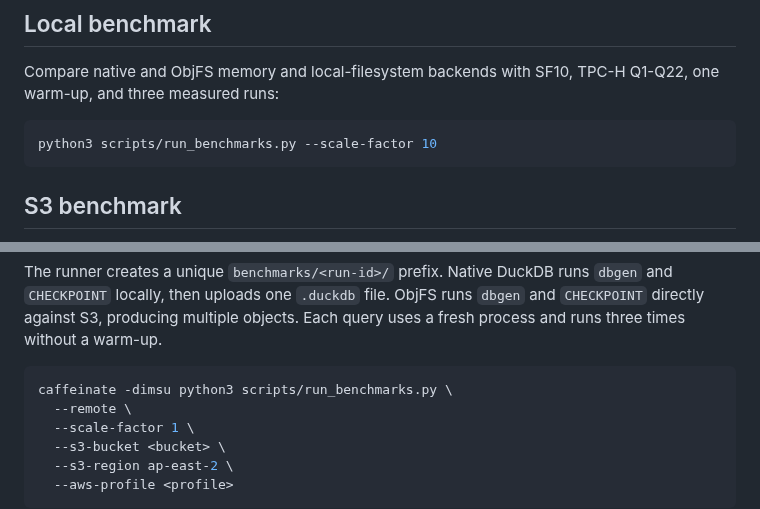
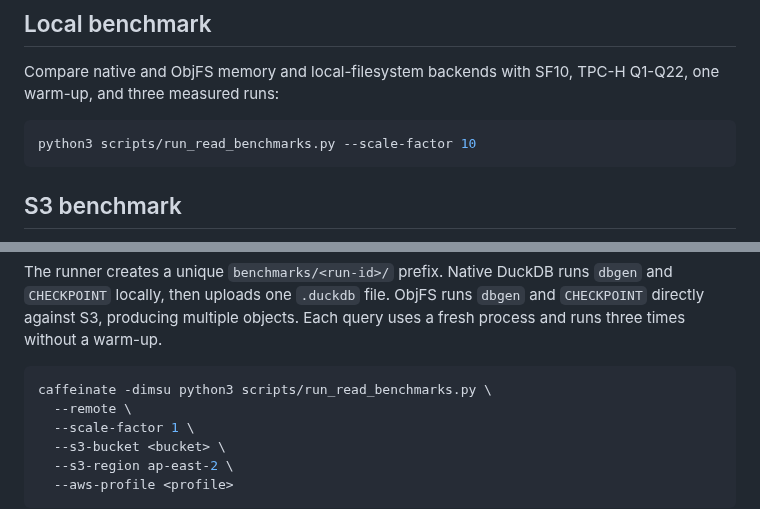
Before and after one commit to dentiny/duckdb-object-storage, a Markdown page: benchmark.md, 2 parts joined by grey strips. Rendered like a GitHub page.

````diff
--- a/benchmark.md
+++ b/benchmark.md
@@ -129,7 +162,7 @@ Compare native and ObjFS memory and local-filesystem backends with SF10,
 TPC-H Q1-Q22, one warm-up, and three measured runs:
 
 ```sh
-python3 scripts/run_benchmarks.py --scale-factor 10
+python3 scripts/run_read_benchmarks.py --scale-factor 10
 ```
 
 ## S3 benchmark
@@ -148,7 +181,7 @@ The runner creates a unique `benchmarks/<run-id>/` prefix. Native DuckDB runs
 Each query uses a fresh process and runs three times without a warm-up.
 
 ```sh
-caffeinate -dimsu python3 scripts/run_benchmarks.py \
+caffeinate -dimsu python3 scripts/run_read_benchmarks.py \
   --remote \
   --scale-factor 1 \
   --s3-bucket <bucket> \
````
Also changed, not shown: other parts of benchmark.md (+86 -6 lines), docs/benchmark-results/write-local.png (added), docs/benchmark-results/write-remote.png (added), 4 other files.
